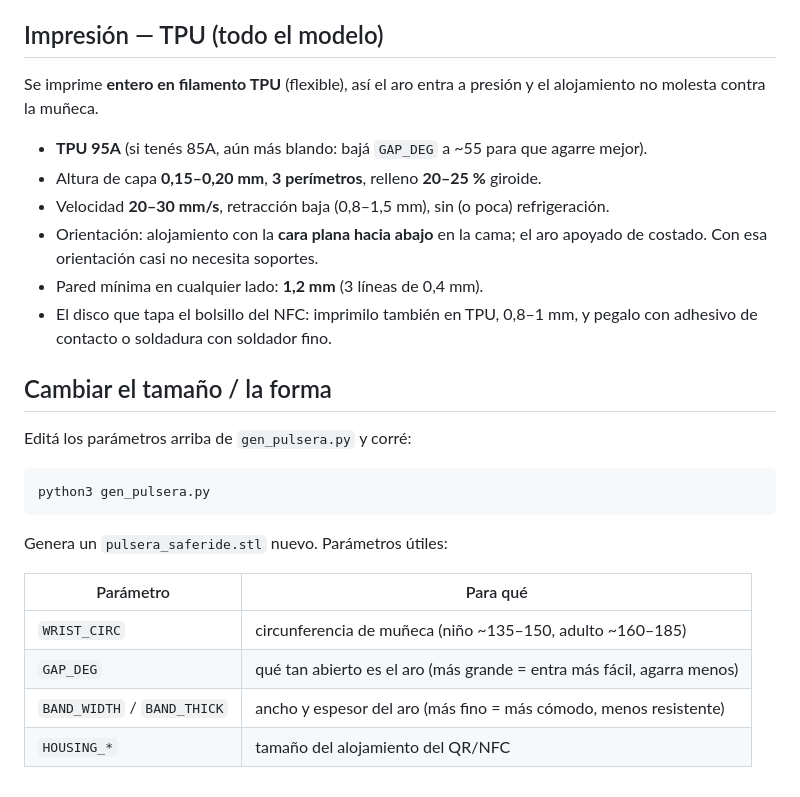
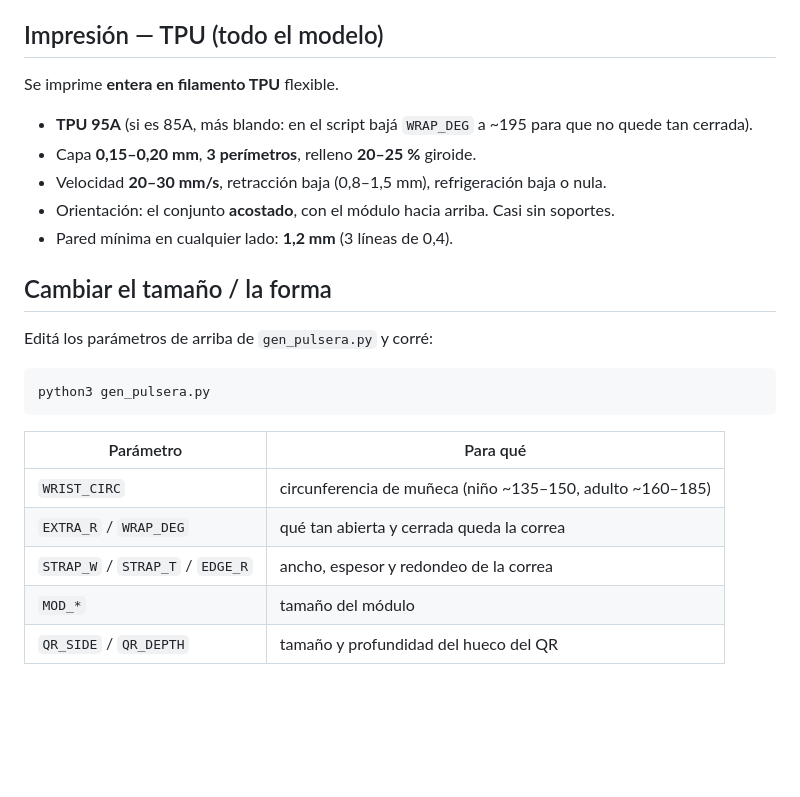
Before and after one commit to santinofigueredo88-oss/saferide, a Markdown page: hardware/README.md, the part around one of its changes. Rendered like a GitHub page; blank space fills up the shorter version.

````diff
--- a/hardware/README.md
+++ b/hardware/README.md
@@ -45,31 +57,27 @@ Base para diseñar la pulsera en **Tinkercad** (o cualquier programa 3D / impres
 
 ## Impresión — TPU (todo el modelo)
 
-Se imprime **entero en filamento TPU** (flexible), así el aro entra a presión y el
-alojamiento no molesta contra la muñeca.
+Se imprime **entera en filamento TPU** flexible.
 
-- **TPU 95A** (si tenés 85A, aún más blando: bajá `GAP_DEG` a ~55 para que agarre mejor).
-- Altura de capa **0,15–0,20 mm**, **3 perímetros**, relleno **20–25 %** giroide.
-- Velocidad **20–30 mm/s**, retracción baja (0,8–1,5 mm), sin (o poca) refrigeración.
-- Orientación: alojamiento con la **cara plana hacia abajo** en la cama; el aro apoyado
-  de costado. Con esa orientación casi no necesita soportes.
-- Pared mínima en cualquier lado: **1,2 mm** (3 líneas de 0,4 mm).
-- El disco que tapa el bolsillo del NFC: imprimilo también en TPU, 0,8–1 mm, y pegalo
-  con adhesivo de contacto o soldadura con soldador fino.
+- **TPU 95A** (si es 85A, más blando: en el script bajá `WRAP_DEG` a ~195 para que
+  no quede tan cerrada).
+- Capa **0,15–0,20 mm**, **3 perímetros**, relleno **20–25 %** giroide.
+- Velocidad **20–30 mm/s**, retracción baja (0,8–1,5 mm), refrigeración baja o nula.
+- Orientación: el conjunto **acostado**, con el módulo hacia arriba. Casi sin soportes.
+- Pared mínima en cualquier lado: **1,2 mm** (3 líneas de 0,4).
 
 ## Cambiar el tamaño / la forma
 
-Editá los parámetros arriba de `gen_pulsera.py` y corré:
+Editá los parámetros de arriba de `gen_pulsera.py` y corré:
 
 ```bash
 python3 gen_pulsera.py
 ```
 
-Genera un `pulsera_saferide.stl` nuevo. Parámetros útiles:
-
 | Parámetro | Para qué |
 |---|---|
 | `WRIST_CIRC` | circunferencia de muñeca (niño ~135–150, adulto ~160–185) |
-| `GAP_DEG` | qué tan abierto es el aro (más grande = entra más fácil, agarra menos) |
-| `BAND_WIDTH` / `BAND_THICK` | ancho y espesor del aro (más fino = más cómodo, menos resistente) |
-| `HOUSING_*` | tamaño del alojamiento del QR/NFC |
+| `EXTRA_R` / `WRAP_DEG` | qué tan abierta y cerrada queda la correa |
+| `STRAP_W` / `STRAP_T` / `EDGE_R` | ancho, espesor y redondeo de la correa |
+| `MOD_*` | tamaño del módulo |
+| `QR_SIDE` / `QR_DEPTH` | tamaño y profundidad del hueco del QR |
````
Also changed, not shown: other parts of hardware/README.md (+36 -24 lines), hardware/preview.png, 3 other files.
